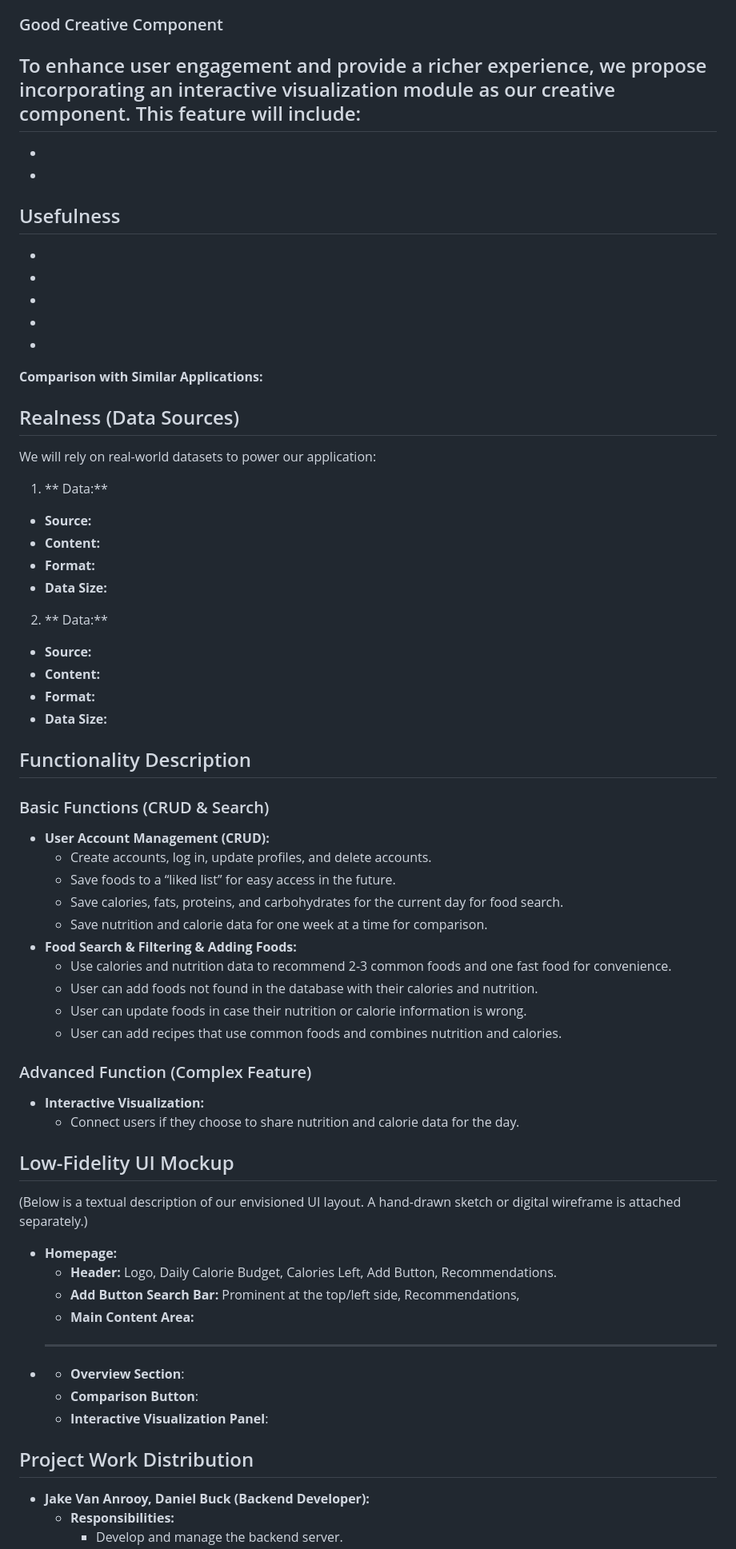
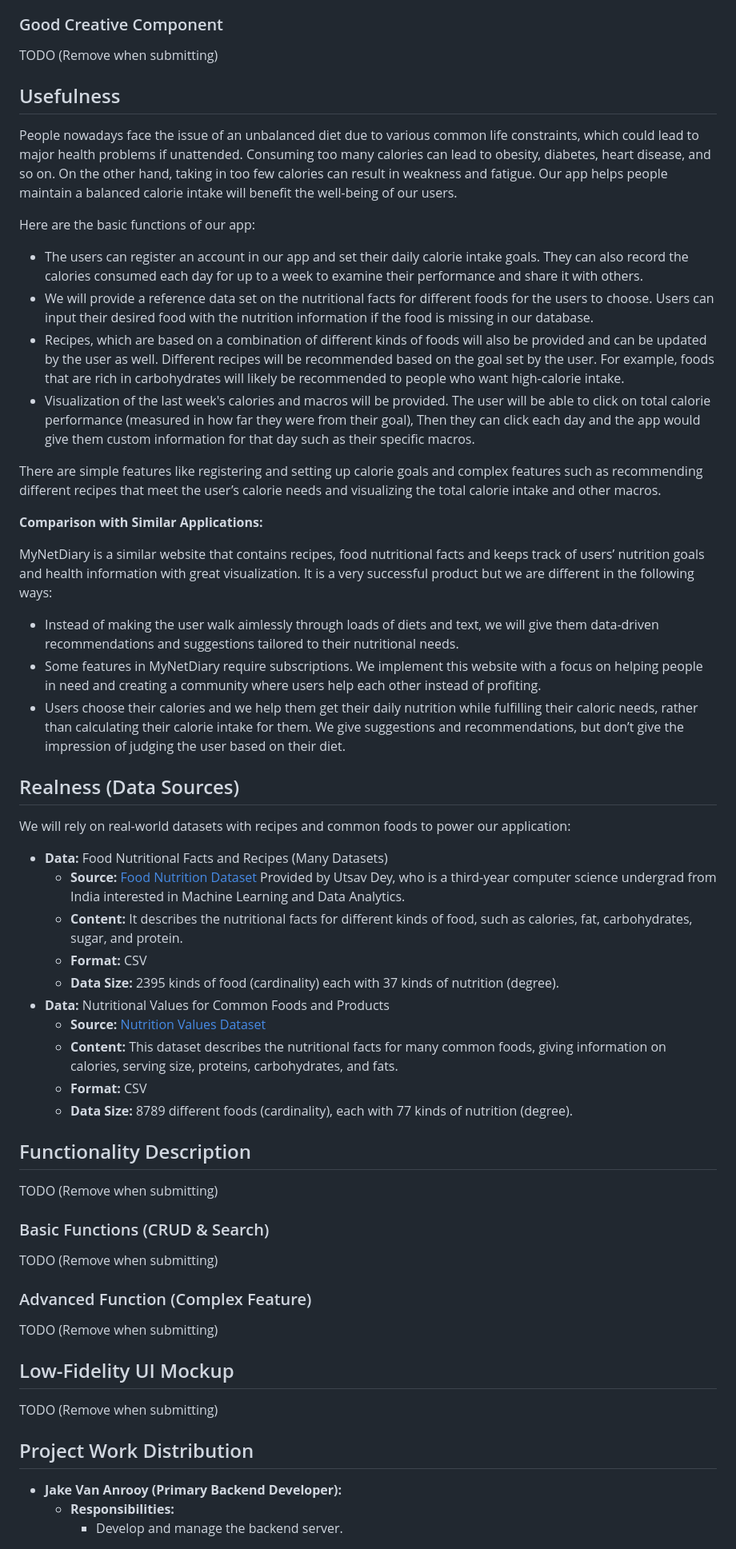
Before and after one commit to cs411-alawini/sp25-cs411-team091-jjdc, a Markdown page: doc/Project_Proposal.md, the part around the change printed below. Shown: that part at 80% size. Drawn GitHub-style.

Commit message:
Update Project_Proposal.md with almost everything

```diff
--- a/doc/Project_Proposal.md
+++ b/doc/Project_Proposal.md
@@ -9,62 +9,53 @@ Calorie counting and macronutrient tracking are both hard and complicated tasks
 Our aim is to give users a data-driven approach to solving this issue. We collect data on common foods and recipes for them, allow them to add their own or maintain a liked/favorited list of their most-eaten foods, and then show them the results of our findings based on what they need throughout their day. Essentially, the app tracks their calories and macronutrients, and gives them personalized recommendations about what food to eat given their deficiencies and the real-world data at hand. Subsequently, rather than searching for hours or paying a lot of money for the same or similar information, we can give them personal recommendations that are based solely on the nutritional data of common foods, such as those in most households, giving solid accessibility on top of convenience and speed.
 
 ### Good Creative Component
-To enhance user engagement and provide a richer experience, we propose incorporating an interactive visualization module as our creative component. This feature will include:
--
--
--
+TODO (Remove when submitting)
 
 ## Usefulness
 
--
--
--
--
--
+People nowadays face the issue of an unbalanced diet due to various common life constraints, which could lead to major health problems if unattended. Consuming too many calories can lead to obesity, diabetes, heart disease, and so on. On the other hand, taking in too few calories can result in weakness and fatigue. Our app helps people maintain a balanced calorie intake will benefit the well-being of our users.
+
+Here are the basic functions of our app:
+- The users can register an account in our app and set their daily calorie intake goals. They can also record the calories consumed each day for up to a week to examine their performance and share it with others.
+- We will provide a reference data set on the nutritional facts for different foods for the users to choose. Users can input their desired food with the nutrition information if the food is missing in our database.
+- Recipes, which are based on a combination of different kinds of foods will also be provided and can be updated by the user as well. Different recipes will be recommended based on the goal set by the user. For example, foods that are rich in carbohydrates will likely be recommended to people who want high-calorie intake.
+- Visualization of the last week's calories and macros will be provided. The user will be able to click on total calorie performance (measured in how far they were from their goal), Then they can click each day and the app would give them custom information for that day such as their specific macros.
+
+There are simple features like registering and setting up calorie goals and complex features such as recommending different recipes that meet the user’s calorie needs and visualizing the total calorie intake and other macros.
+
 **Comparison with Similar Applications:**
 
+MyNetDiary is a similar website that contains recipes, food nutritional facts and keeps track of users’ nutrition goals and health information with great visualization. It is a very successful product but we are different in the following ways:
+- Instead of making the user walk aimlessly through loads of diets and text, we will give them data-driven recommendations and suggestions tailored to their nutritional needs.
+- Some features in MyNetDiary require subscriptions. We implement this website with a focus on helping people in need and creating a community where users help each other instead of profiting.
+- Users choose their calories and we help them get their daily nutrition while fulfilling their caloric needs, rather than calculating their calorie intake for them. We give suggestions and recommendations, but don’t give the impression of judging the user based on their diet.
+
+
 ## Realness (Data Sources)
-We will rely on real-world datasets to power our application:
-1. ** Data:**
-- **Source:**
-- **Content:**
-- **Format:**
-- **Data Size:**
-2. ** Data:**
-- **Source:**
-- **Content:**
-- **Format:**
-- **Data Size:**
+We will rely on real-world datasets with recipes and common foods to power our application:
+* **Data:** Food Nutritional Facts and Recipes (Many Datasets)
+  - **Source:** [Food Nutrition Dataset](https://www.kaggle.com/datasets/utsavdey1410/food-nutrition-dataset/data)
+  Provided by Utsav Dey, who is a third-year computer science undergrad from India interested in Machine Learning and Data Analytics.
+  - **Content:** It describes the nutritional facts for different kinds of food, such as calories, fat, carbohydrates, sugar, and protein.
+  - **Format:** CSV
+  - **Data Size:** 2395 kinds of food (cardinality) each with 37 kinds of nutrition (degree).
+* **Data:** Nutritional Values for Common Foods and Products
+    - **Source:** [Nutrition Values Dataset](https://www.kaggle.com/datasets/trolukovich/nutritional-values-for-common-foods-and-products)
+    - **Content:** This dataset describes the nutritional facts for many common foods, giving information on calories, serving size, proteins, carbohydrates, and fats.
+    - **Format:** CSV
+    - **Data Size:** 8789 different foods (cardinality), each with 77 kinds of nutrition (degree).
 
 ## Functionality Description
-
+  TODO (Remove when submitting)
 ### Basic Functions (CRUD & Search)
-- **User Account Management (CRUD):**
-  - Create accounts, log in, update profiles, and delete accounts.
-  - Save foods to a “liked list” for easy access in the future.
-  - Save calories, fats, proteins, and carbohydrates for the current day for food search.
-  - Save nutrition and calorie data for one week at a time for comparison.
-- **Food Search & Filtering & Adding Foods:**
-  - Use calories and nutrition data to recommend 2-3 common foods and one fast food for convenience.
-  - User can add foods not found in the database with their calories and nutrition.
-  - User can update foods in case their nutrition or calorie information is wrong.
-  - User can add recipes that use common foods and combines nutrition and calories.
+  TODO (Remove when submitting)
 ### Advanced Function (Complex Feature)
-- **Interactive Visualization:**
-  - Connect users if they choose to share nutrition and calorie data for the day.
+  TODO (Remove when submitting)
 
 ## Low-Fidelity UI Mockup
-(Below is a textual description of our envisioned UI layout. A hand-drawn sketch or digital wireframe is attached separately.)
-- **Homepage:**
-  - **Header:** Logo, Daily Calorie Budget, Calories Left, Add Button, Recommendations.
-  - **Add Button Search Bar:** Prominent at the top/left side, Recommendations,
-  - **Main Content Area:**
-- ****
-  - **Overview Section**:
-  - **Comparison Button**:
-  - **Interactive Visualization Panel**:
+TODO (Remove when submitting)
 
 ## Project Work Distribution
-- **Jake Van Anrooy, Daniel Buck (Backend Developer):**
+- **Jake Van Anrooy (Primary Backend Developer):**
   - **Responsibilities:**
     - Develop and manage the backend server.
```
Also changed, not shown: other parts of doc/Project_Proposal.md (+18 -12 lines).
